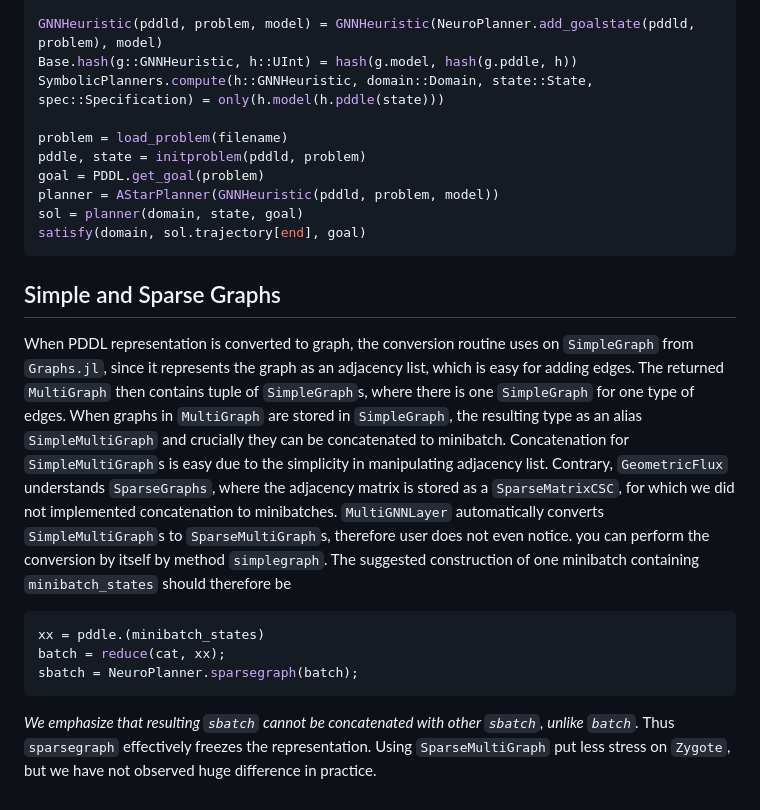
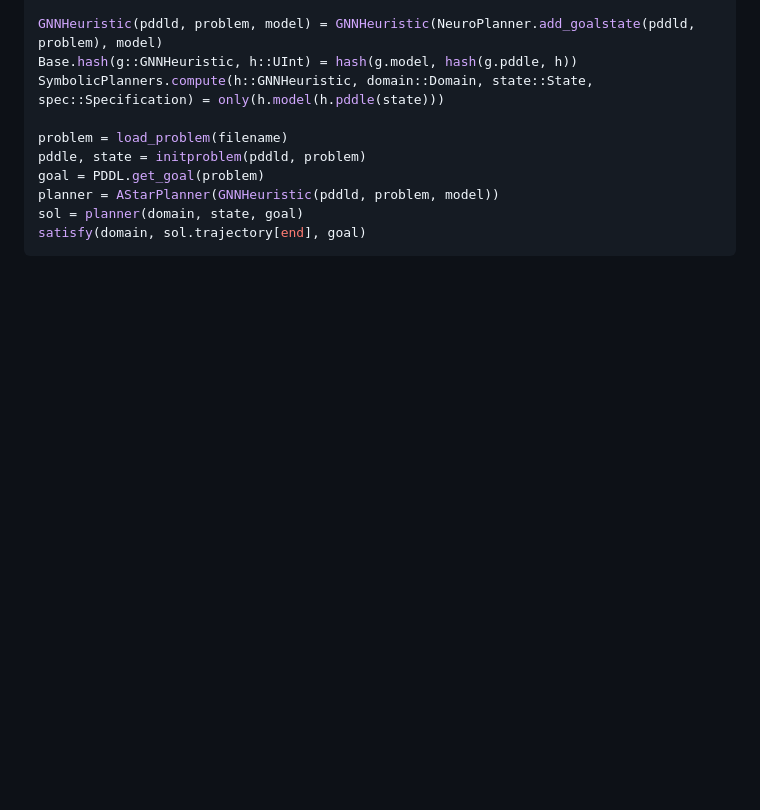
Before and after one commit to pevnak/NeuroPlanner.jl, a Markdown page: README.md, the part around the change printed below. Rendered like a GitHub page; blank space fills up the shorter version.

````diff
--- a/README.md
+++ b/README.md
@@ -72,12 +103,3 @@ planner = AStarPlanner(GNNHeuristic(pddld, problem, model))
 sol = planner(domain, state, goal)
 satisfy(domain, sol.trajectory[end], goal)
 ```
-
-## Simple and Sparse Graphs
-When PDDL representation is converted to graph, the conversion routine uses on `SimpleGraph` from `Graphs.jl`, since it represents the graph as an adjacency list, which is easy for adding edges. The returned `MultiGraph` then contains tuple of `SimpleGraph`s, where there is one `SimpleGraph` for one type of edges. When graphs in `MultiGraph` are stored in `SimpleGraph`, the resulting type as an alias `SimpleMultiGraph` and crucially they can be concatenated to minibatch. Concatenation for `SimpleMultiGraph`s is easy due to the simplicity in manipulating adjacency list. Contrary, `GeometricFlux` understands `SparseGraphs`, where the adjacency matrix is stored as a `SparseMatrixCSC`, for which we did not implemented concatenation to minibatches. `MultiGNNLayer` automatically converts `SimpleMultiGraph`s to `SparseMultiGraph`s, therefore user does not even notice. you can perform the conversion by itself by method `simplegraph`. The suggested construction of one minibatch containing `minibatch_states` should therefore be
-```julia
-xx = pddle.(minibatch_states)
-batch = reduce(cat, xx);
-sbatch = NeuroPlanner.sparsegraph(batch);
-```
-*We emphasize that resulting `sbatch` cannot be concatenated with other `sbatch`, unlike `batch`.* Thus `sparsegraph` effectively freezes the representation. Using `SparseMultiGraph` put less stress on `Zygote`, but we have not observed huge difference in practice.
````
Also changed, not shown: other parts of README.md (+31 -0 lines).
